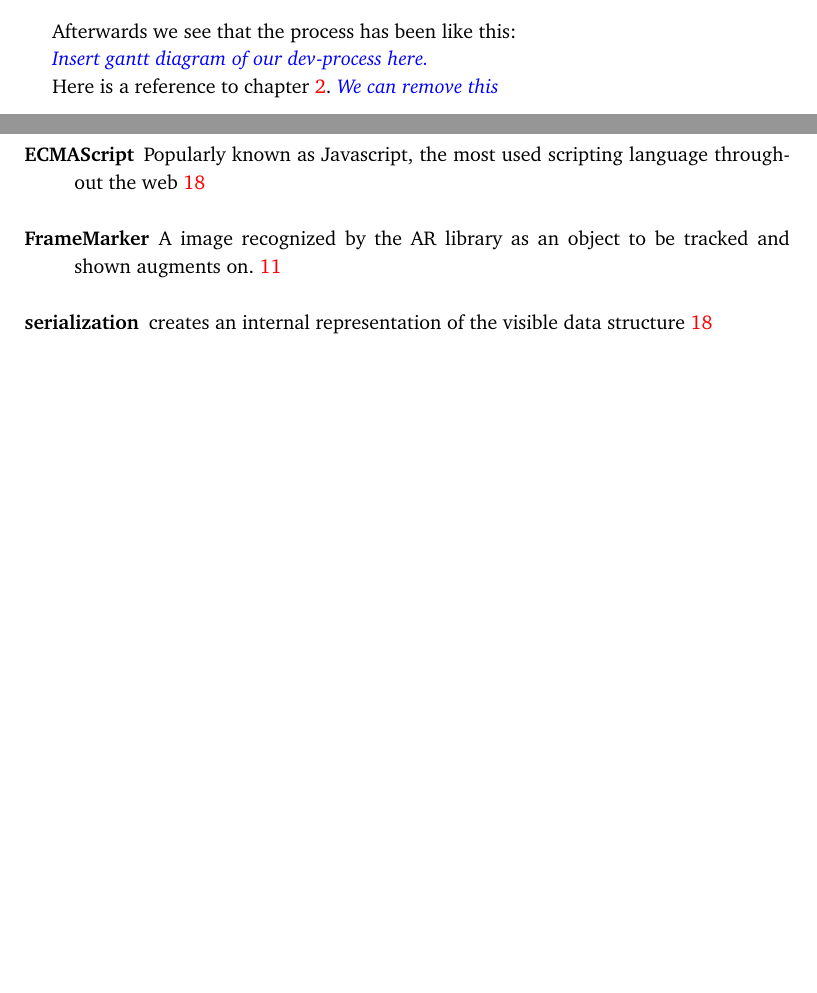
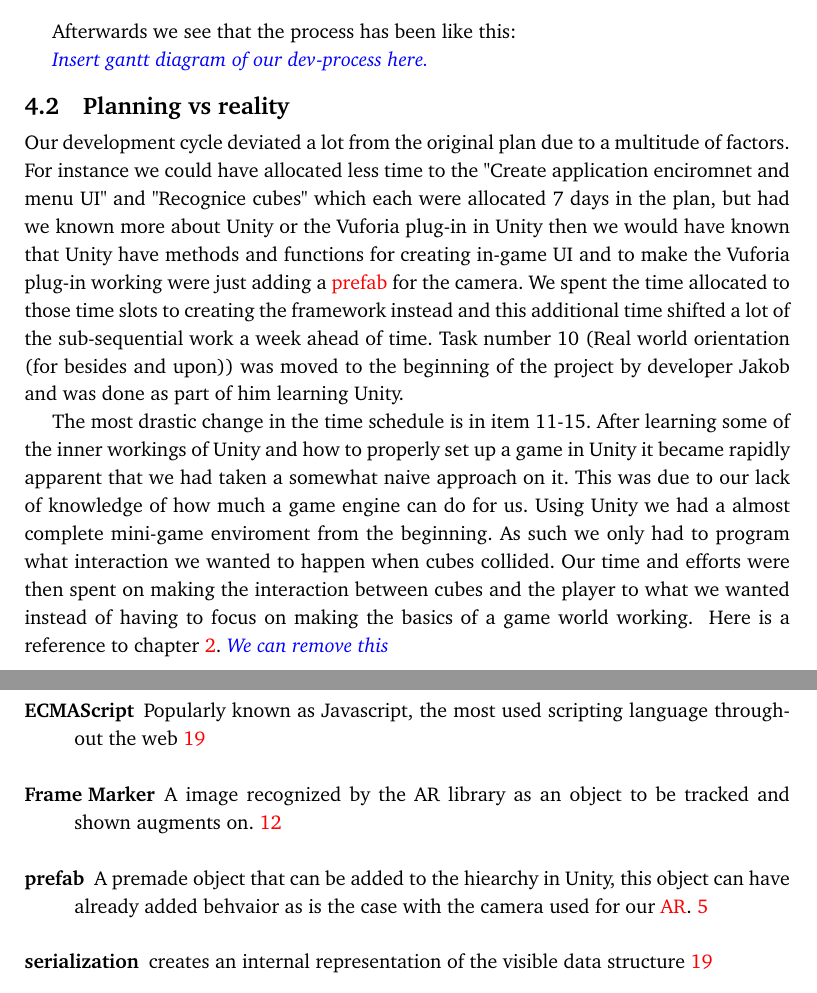
Before and after one commit to pekaaw/cogarcReport, a LaTeX thesis (cogARC_main.tex, which reads includes/cogARC_glossaries.tex, includes/cogARC_schedule.tex): two parts of pages 14 and 30 of 36 before the commit and two parts of pages 14 and 31 of 37 after it, joined at a grey line, cut so that both start at the same text, the shorter picture padded with empty space. Compiled offline with pdfLaTeX.

Commit message:
Wrote a half page about our planning vs reality.

```diff
--- a/includes/cogARC_glossaries.tex
+++ b/includes/cogARC_glossaries.tex
@@ -34,8 +34,14 @@
 				Unity3D.}
 }
 
-\newglossaryentry{FrameMarker}
+\newglossaryentry{Frame Marker}
 {
-	name=FrameMarker,
+	name=Frame Marker,
 	description={A image recognized by the AR library as an object to be tracked and shown augments on.}
 }
+
+\newglossaryentry{prefab}
+{
+	name=prefab,
+	description={A premade object that can be added to the hiearchy in Unity, this object can have already added behvaior as is the case with the camera used for our \gls{AR}.}
+}
--- a/includes/cogARC_schedule.tex
+++ b/includes/cogARC_schedule.tex
@@ -11,3 +11,14 @@ We planned the development project and ended up with the gantt diagram shown in
 Afterwards we see that the process has been like this:
 
 \comment{Insert gantt diagram of our dev-process here.}
+
+\section{Planning vs reality}%Or how we worked compared to the plan
+Our development cycle deviated a lot from the original plan due to a multitude of factors.
+For instance we could have allocated less time to the "Create application enciromnet and menu UI" and "Recognice cubes" which each were allocated 7 days in the plan, but had we known more about Unity or the Vuforia plug-in in Unity then we would have known that Unity have methods and functions for creating in-game UI and to make the Vuforia plug-in working were just adding a \gls{prefab} for the camera.
+We spent the time allocated to those time slots to creating the framework instead and this additional time shifted a lot of the sub-sequential work a week ahead of time.
+Task number 10 (Real world orientation (for besides and upon)) was moved to the beginning of the project by developer Jakob and was done as part of him learning Unity.
+
+The most drastic change in the time schedule is in item 11-15.
+After learning some of the inner workings of Unity and how to properly set up a game in Unity it became rapidly apparent that we had taken a somewhat naive approach on it. This was due to our lack of knowledge of how much a game engine can do for us.
+Using Unity we had a almost complete mini-game enviroment from the beginning. As such we only had to program what interaction we wanted to happen when cubes collided.
+Our time and efforts were then spent on making the interaction between cubes and the player to what we wanted instead of having to focus on making the basics of a game world working.
```
Also changed, not shown: includes/cogARC_development_changes.tex (+1 -1 lines).
